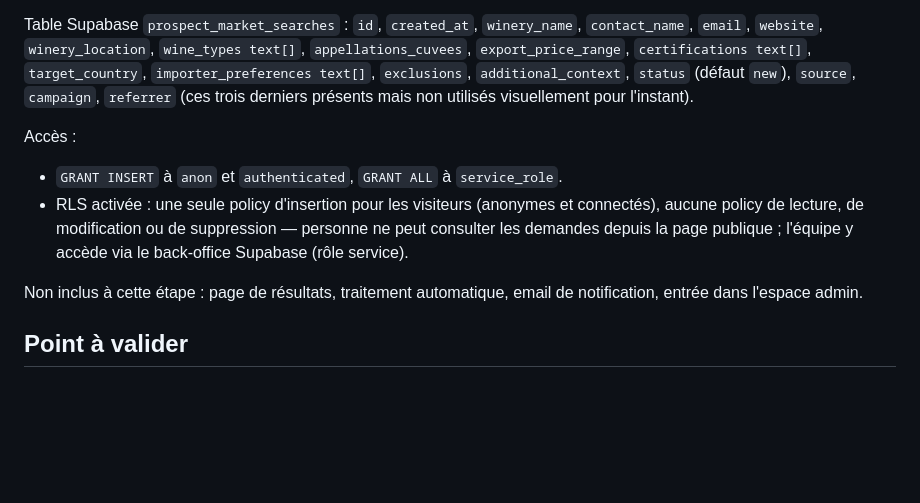
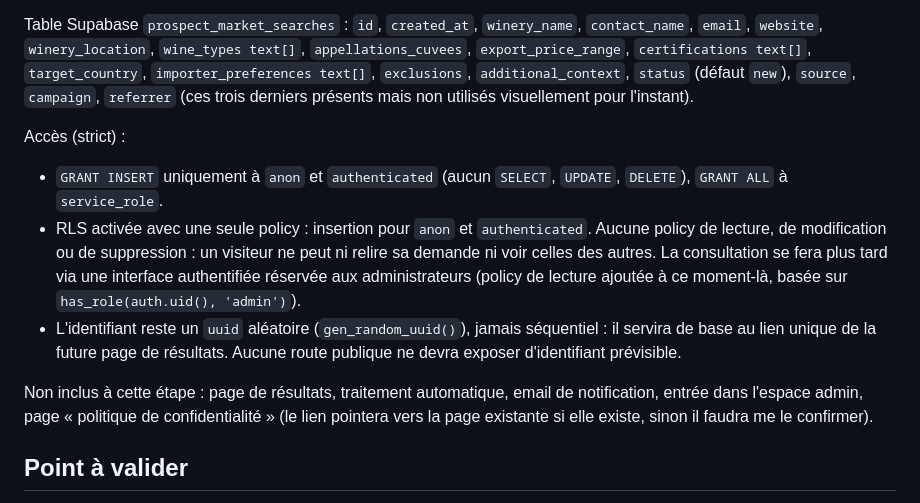
Before and after one commit to SimExport/wine-exporters, a Markdown page: .lovable/plan.md, the part around the change. GitHub-like rendering; blank space fills up the shorter version.

Commit message:
Changes
Co-authored-by: SimExport <319477017+SimExport@users.noreply.github.com>

```diff
--- a/.lovable/plan.md
+++ b/.lovable/plan.md
@@ -38,11 +38,12 @@ Fichiers modifiés :
 
 Table Supabase `prospect_market_searches` : `id`, `created_at`, `winery_name`, `contact_name`, `email`, `website`, `winery_location`, `wine_types text[]`, `appellations_cuvees`, `export_price_range`, `certifications text[]`, `target_country`, `importer_preferences text[]`, `exclusions`, `additional_context`, `status` (défaut `new`), `source`, `campaign`, `referrer` (ces trois derniers présents mais non utilisés visuellement pour l'instant).
 
-Accès :
-- `GRANT INSERT` à `anon` et `authenticated`, `GRANT ALL` à `service_role`.
-- RLS activée : une seule policy d'insertion pour les visiteurs (anonymes et connectés), aucune policy de lecture, de modification ou de suppression — personne ne peut consulter les demandes depuis la page publique ; l'équipe y accède via le back-office Supabase (rôle service).
+Accès (strict) :
+- `GRANT INSERT` uniquement à `anon` et `authenticated` (aucun `SELECT`, `UPDATE`, `DELETE`), `GRANT ALL` à `service_role`.
+- RLS activée avec une seule policy : insertion pour `anon` et `authenticated`. Aucune policy de lecture, de modification ou de suppression : un visiteur ne peut ni relire sa demande ni voir celles des autres. La consultation se fera plus tard via une interface authentifiée réservée aux administrateurs (policy de lecture ajoutée à ce moment-là, basée sur `has_role(auth.uid(), 'admin')`).
+- L'identifiant reste un `uuid` aléatoire (`gen_random_uuid()`), jamais séquentiel : il servira de base au lien unique de la future page de résultats. Aucune route publique ne devra exposer d'identifiant prévisible.
 
-Non inclus à cette étape : page de résultats, traitement automatique, email de notification, entrée dans l'espace admin.
+Non inclus à cette étape : page de résultats, traitement automatique, email de notification, entrée dans l'espace admin, page « politique de confidentialité » (le lien pointera vers la page existante si elle existe, sinon il faudra me le confirmer).
 
 ## Point à valider
 
```
